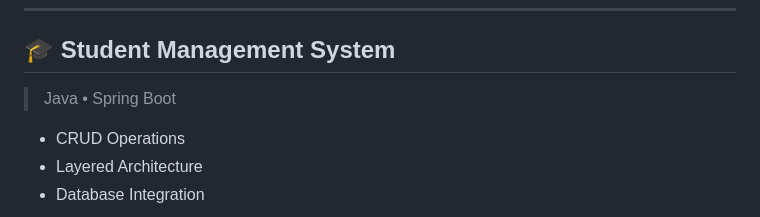
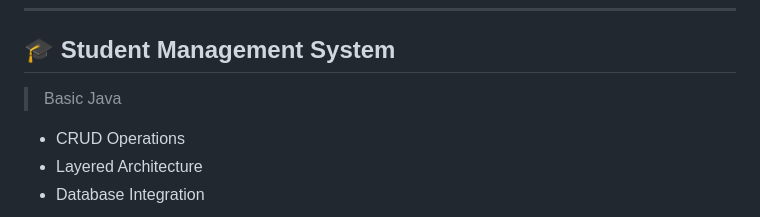
Before and after one commit to mohdtalhak/mohdtalhak, a Markdown page: README.md, the part around the change. Drawn GitHub-style.

Commit message:
Update technology stack description in README

```diff
--- a/README.md
+++ b/README.md
@@ -174,7 +174,7 @@ no cap, this backend is straight bussin — zero delulu, all rizz, code so clean
 
 ## 🎓 Student Management System
 
-> Java • Spring Boot
+> Basic Java
 
 - CRUD Operations
 - Layered Architecture
```
